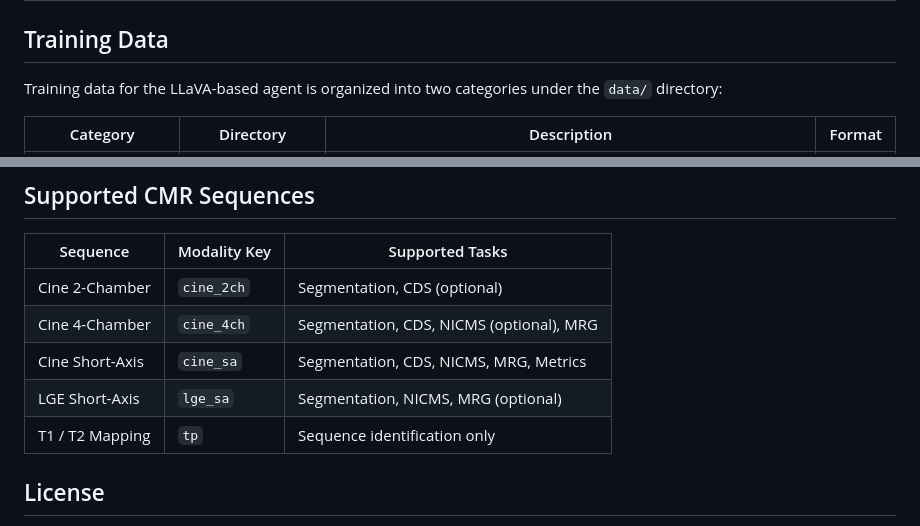
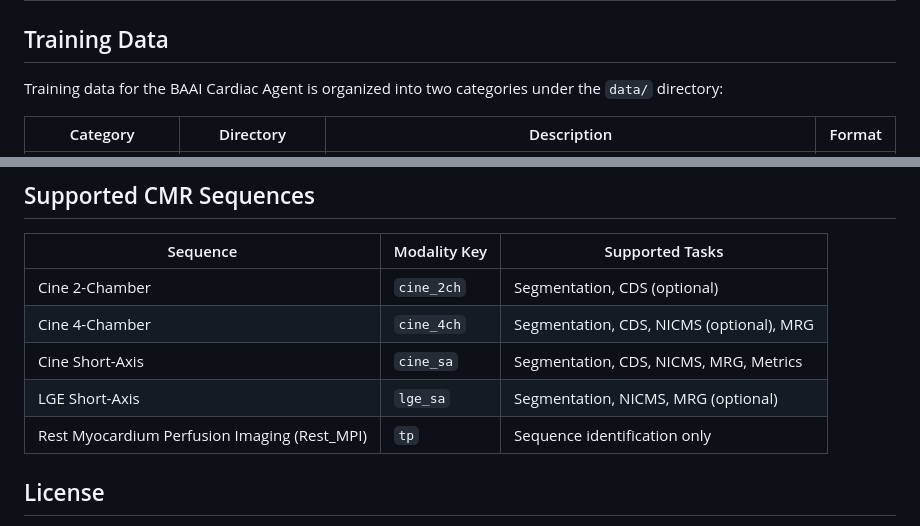
Before and after one commit to plantain-herb/Cardiac-Agent, a Markdown page: README.md, 2 parts joined by grey strips. GitHub-like rendering.

```diff
--- a/README.md
+++ b/README.md
@@ -181,7 +181,7 @@ All model weights should be placed under the `weights/` directory. The following
 
 ## Training Data
 
-Training data for the LLaVA-based agent is organized into two categories under the `data/` directory:
+Training data for the BAAI Cardiac Agent is organized into two categories under the `data/` directory:
 
 | Category | Directory | Description | Format |
 |---|---|---|---|
@@ -412,7 +430,7 @@ The primary interface. Accepts multimodal inputs (DICOM ZIP, NIfTI, PNG images)
 | Cine 4-Chamber | `cine_4ch` | Segmentation, CDS, NICMS (optional), MRG |
 | Cine Short-Axis | `cine_sa` | Segmentation, CDS, NICMS, MRG, Metrics |
 | LGE Short-Axis | `lge_sa` | Segmentation, NICMS, MRG (optional) |
-| T1 / T2 Mapping | `tp` | Sequence identification only |
+| Rest Myocardium Perfusion Imaging (Rest_MPI) | `tp` | Sequence identification only |
 
 ## License
 
```
Also changed, not shown: other parts of README.md (+24 -6 lines).
